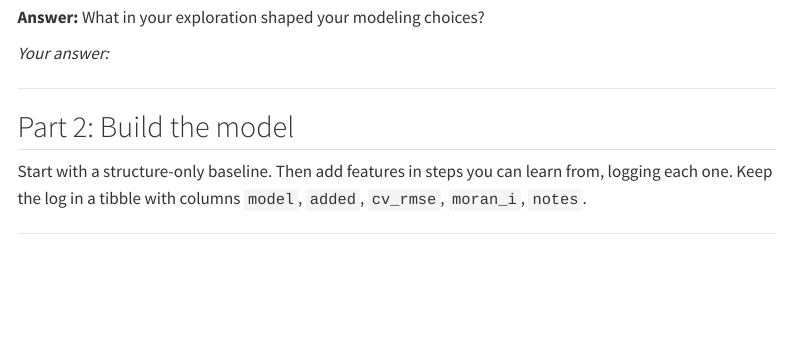
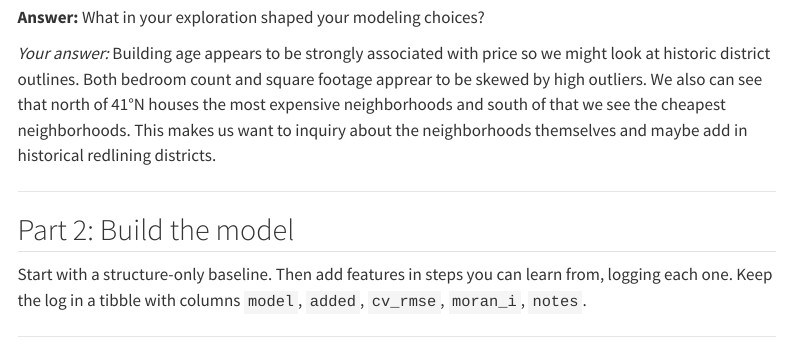
Before and after one commit to SophiaMeyers/PPAAssignment5, a Quarto document (assignment5.qmd): the page in a window 1100 px wide, from 8410 px down. Rendered offline with R 4.5, knitr and Pandoc in place of Quarto, with nearby package versions; some code elsewhere in the file could not run offline; menus at the side of the page are left out; long lines of code are wrapped.

Commit message:
Explination to exploration

```diff
--- a/assignment5.qmd
+++ b/assignment5.qmd
@@ -271,6 +271,7 @@ ggplot(map_sales) +
 **Answer:** What in your exploration shaped your modeling choices?
 
 *Your answer:*
+Building age appears to be strongly associated with price so we might look at historic district outlines. Both bedroom count and square footage apprear to be skewed by high outliers. We also can see that north of 41°N houses the most expensive neighborhoods and south of that we see the cheapest neighborhoods. This makes us want to inquiry about the neighborhoods themselves and maybe add in historical redlining districts.
 
 ---
 
```
